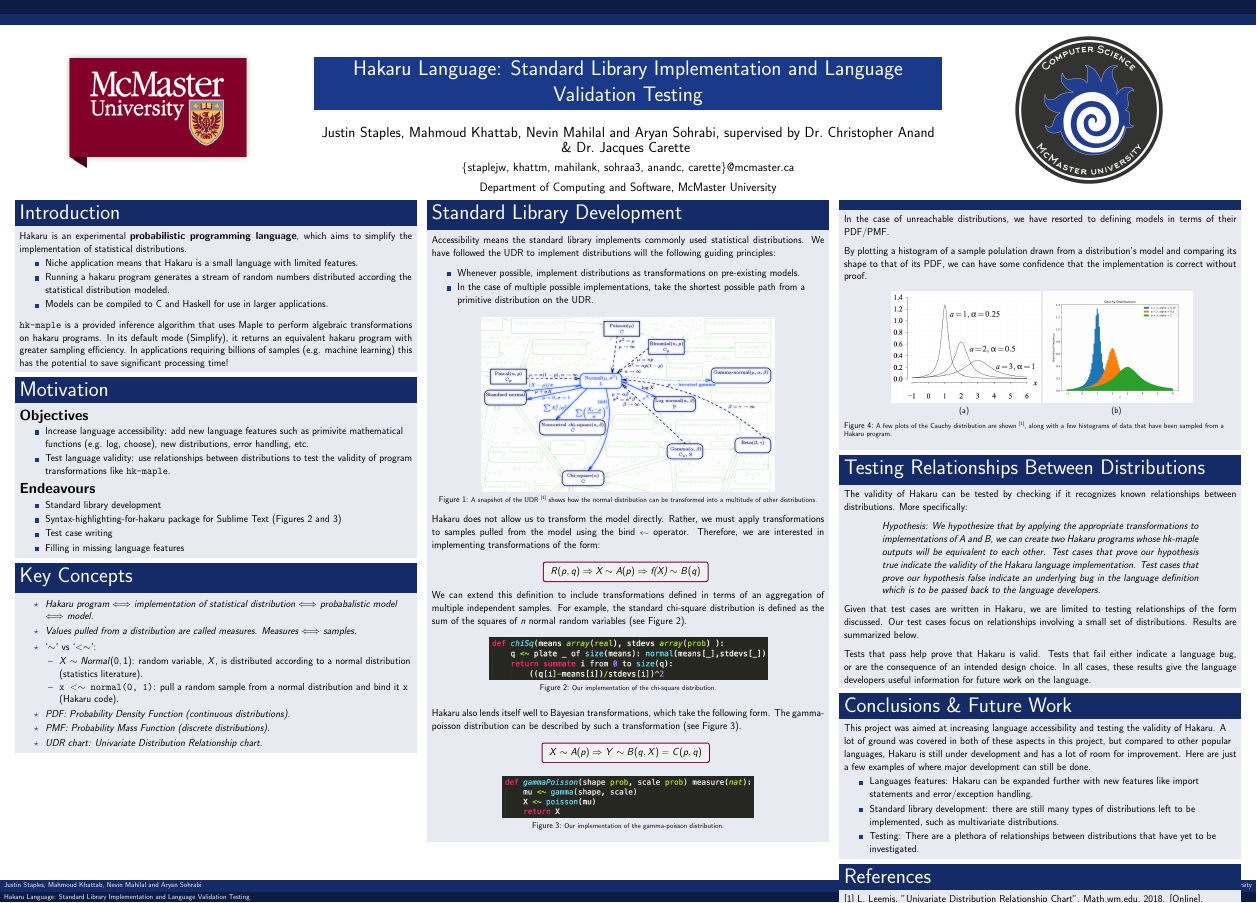
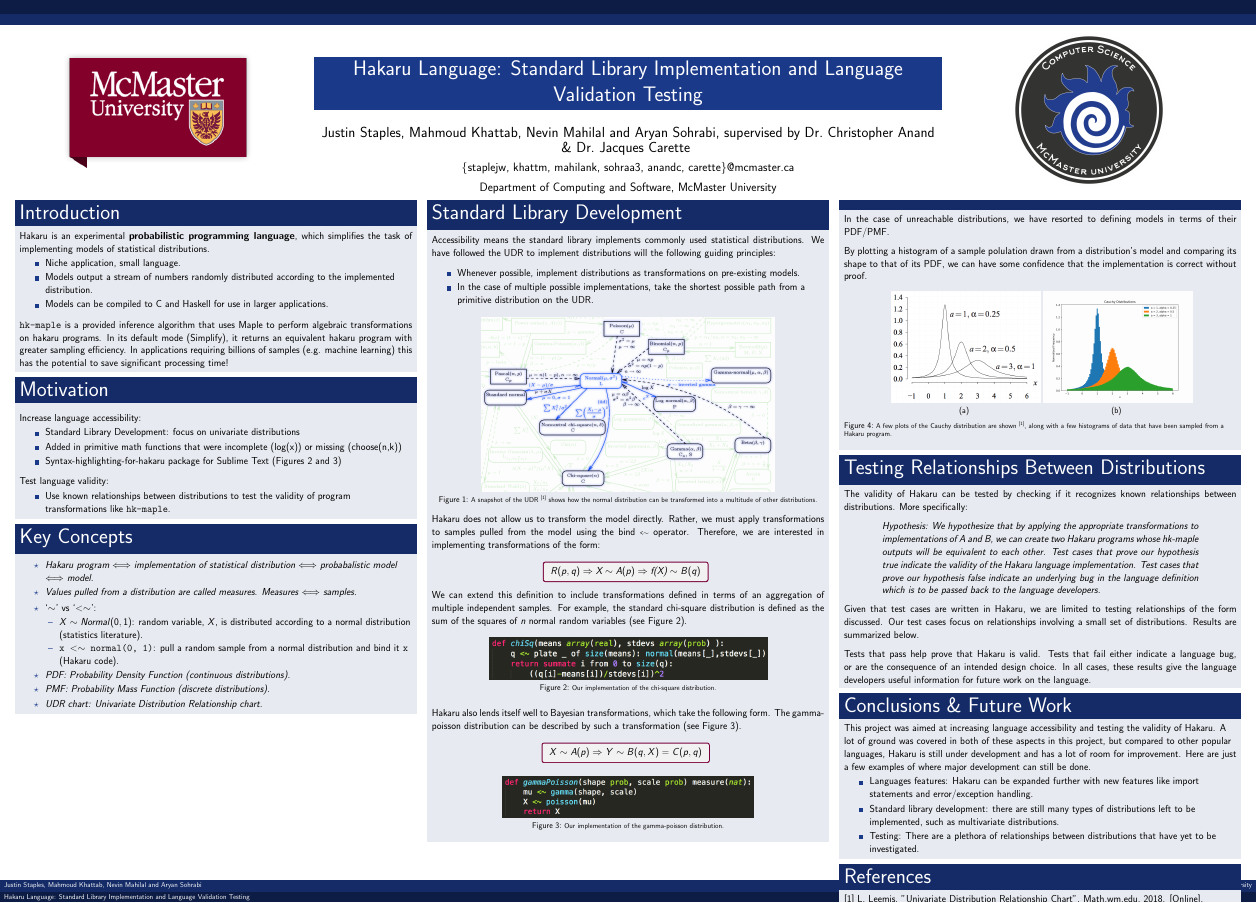
Before and after one commit to hakaru-CS4ZP6/Hakaru-Poster, a LaTeX poster (hakaru_poster.tex): the whole page. Compiled offline with pdfLaTeX.

Commit message:
little cuts

```diff
--- a/hakaru_poster.tex
+++ b/hakaru_poster.tex
@@ -82,11 +82,11 @@
 \begin{block}{\Large{Introduction}}
 \justifying
 
-\footnotesize{Hakaru is an experimental \textbf{probabilistic programming language}, which aims to simplify the implementation of statistical distributions.
+\footnotesize{Hakaru is an experimental \textbf{probabilistic programming language}, which simplifies the task of implementing models of statistical distributions.
 
 \begin{itemize}
-    \item Niche application means that Hakaru is a small language with limited features.
-    \item Running a hakaru program generates a stream of random numbers distributed according the statistical distribution modeled.
+    \item Niche application, small language.
+    \item Models output a stream of numbers randomly distributed according to the implemented distribution.
     \item Models can be compiled to C and Haskell for use in larger applications.
 \end{itemize}
 
@@ -104,28 +104,22 @@
 \begin{block}{\Large{Motivation}}
 \justifying
 
-
-\normalsize{\textbf{Objectives}}
-
-\footnotesize{
+\bigskip
+\footnotesize{Increase language accessibility:
 \begin{itemize}
-  \item Increase language accessibility: add new language features such as primivite mathematical functions (e.g. log, choose), new distributions, error handling, etc.
-  \item Test language validity: use relationships between distributions to test the validity of program transformations like {\tt \footnotesize{hk-maple}}.
+  \item Standard Library Development: focus on univariate distributions
+  \item Added in primitive math functions that were incomplete (log(x)) or missing (choose(n,k))
+  \item Syntax-highlighting-for-hakaru package for Sublime Text (Figures 2 and 3)
 \end{itemize}
 }
 
+\bigskip
+\footnotesize{Test language validity:
+\begin{itemize}
+  \item Use known relationships between distributions to test the validity of program transformations like {\tt \footnotesize{hk-maple}}.
+\end{itemize} }
 \justifying
 
-\normalsize{\textbf{Endeavours}}
-
-\footnotesize{
-\begin{itemize}
-  \item Standard library development
-  \item Syntax-highlighting-for-hakaru package for Sublime Text (Figures 2 and 3)
-  \item Test case writing
-  \item Filling in missing language features
-\end{itemize}
-        }
 
 \end{block}
 
```
